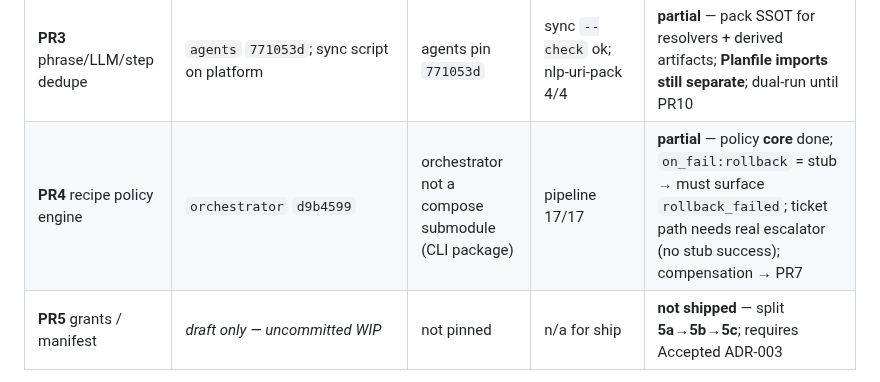
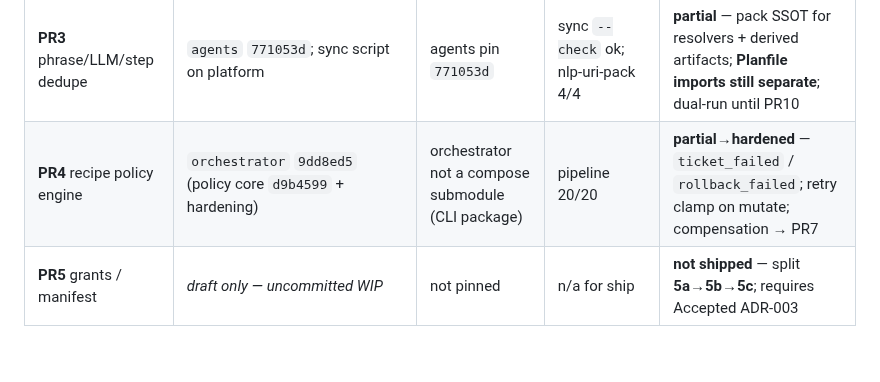
Before and after one commit to subactor/docs, a Markdown page: architecture/autonomy-implementation-status.md, the part around the change. Drawn GitHub-style; blank space fills up the shorter version.

Commit message:
docs: note orchestrator policy hardening commit in evidence table
Co-authored-by: Cursor <cursoragent@cursor.com>

```diff
--- a/architecture/autonomy-implementation-status.md
+++ b/architecture/autonomy-implementation-status.md
@@ -31,7 +31,7 @@ Commands run 2026-07-18 (platform workspace):
 | **PR1** canonical paths + drift | ADR-007 docs; gate in platform | `platform` `fbd0692`; drift script | `check-component-drift.mjs` ok | **verified** |
 | **PR2** intent pack registry | `core` `d44fbb2` (pack-first intents earlier in history); packs in `platform/config/intent-packs/` | core pin `d44fbb2`; agents `771053d` | intent-pack-registry 6/6 | **verified** (dual-run retained) |
 | **PR3** phrase/LLM/step dedupe | `agents` `771053d`; sync script on platform | agents pin `771053d` | sync `--check` ok; nlp-uri-pack 4/4 | **partial** — pack SSOT for resolvers + derived artifacts; **Planfile imports still separate**; dual-run until PR10 |
-| **PR4** recipe policy engine | `orchestrator` `d9b4599` | orchestrator not a compose submodule (CLI package) | pipeline 17/17 | **partial** — policy **core** done; `on_fail:rollback` = stub → must surface `rollback_failed`; ticket path needs real escalator (no stub success); compensation → PR7 |
+| **PR4** recipe policy engine | `orchestrator` `9dd8ed5` (policy core `d9b4599` + hardening) | orchestrator not a compose submodule (CLI package) | pipeline 20/20 | **partial→hardened** — `ticket_failed` / `rollback_failed`; retry clamp on mutate; compensation → PR7 |
 | **PR5** grants / manifest | *draft only — uncommitted WIP* | not pinned | n/a for ship | **not shipped** — split **5a→5b→5c**; requires Accepted ADR-003 |
 
 Honesty notes:
```
